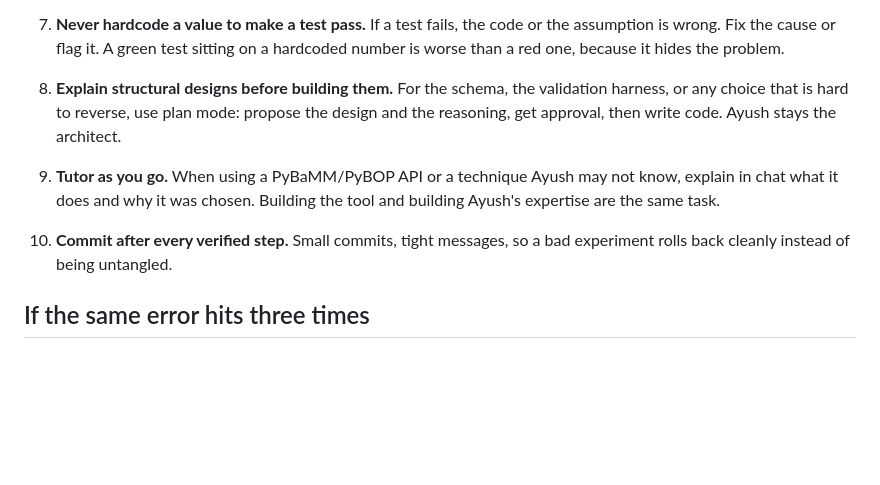
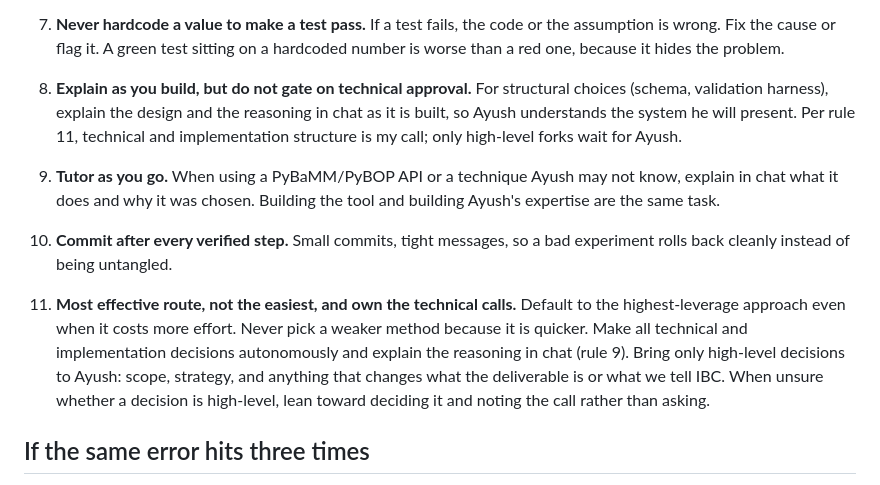
Before and after one commit to Ayush1298567/cell-design-engine, a Markdown page: CLAUDE.md, the part around the change. Rendered like a GitHub page; blank space fills up the shorter version.

Commit message:
Add rule 11 (effective route, own technical calls); align rule 8
Co-Authored-By: Claude Opus 4.8 (1M context) <noreply@anthropic.com>

```diff
--- a/CLAUDE.md
+++ b/CLAUDE.md
@@ -49,10 +49,11 @@ non-trivial design decision.
    the assumption is wrong. Fix the cause or flag it. A green test sitting on a
    hardcoded number is worse than a red one, because it hides the problem.
 
-8. **Explain structural designs before building them.** For the schema, the
-   validation harness, or any choice that is hard to reverse, use plan mode:
-   propose the design and the reasoning, get approval, then write code. Ayush
-   stays the architect.
+8. **Explain as you build, but do not gate on technical approval.** For
+   structural choices (schema, validation harness), explain the design and the
+   reasoning in chat as it is built, so Ayush understands the system he will
+   present. Per rule 11, technical and implementation structure is my call;
+   only high-level forks wait for Ayush.
 
 9. **Tutor as you go.** When using a PyBaMM/PyBOP API or a technique Ayush may not
    know, explain in chat what it does and why it was chosen. Building the tool and
@@ -60,6 +61,15 @@ non-trivial design decision.
 
 10. **Commit after every verified step.** Small commits, tight messages, so a bad
     experiment rolls back cleanly instead of being untangled.
+
+11. **Most effective route, not the easiest, and own the technical calls.**
+    Default to the highest-leverage approach even when it costs more effort.
+    Never pick a weaker method because it is quicker. Make all technical and
+    implementation decisions autonomously and explain the reasoning in chat
+    (rule 9). Bring only high-level decisions to Ayush: scope, strategy, and
+    anything that changes what the deliverable is or what we tell IBC. When
+    unsure whether a decision is high-level, lean toward deciding it and noting
+    the call rather than asking.
 
 ## If the same error hits three times
 
```
